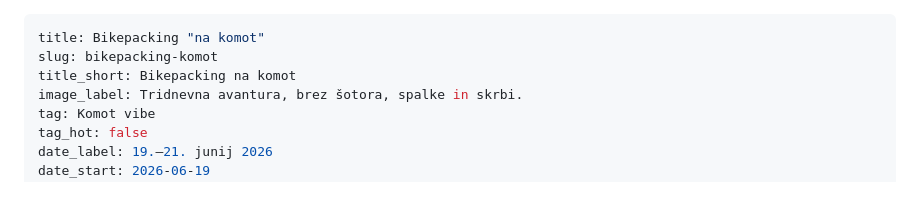
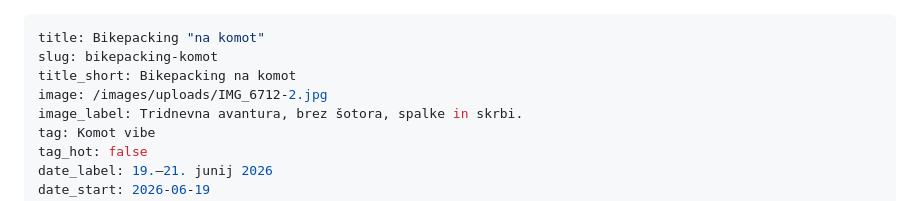
Before and after one commit to rokstrauss-art/galaxy-sport-website, a Markdown page: src/events/bikepacking-komot.md, the part around the change. Drawn GitHub-style.

Commit message:
Update src/events/bikepacking-komot.md (via Pages CMS)

```diff
--- a/src/events/bikepacking-komot.md
+++ b/src/events/bikepacking-komot.md
@@ -2,6 +2,7 @@
 title: Bikepacking "na komot"
 slug: bikepacking-komot
 title_short: Bikepacking na komot
+image: /images/uploads/IMG_6712-2.jpg
 image_label: Tridnevna avantura, brez šotora, spalke in skrbi.
 tag: Komot vibe
 tag_hot: false
```
